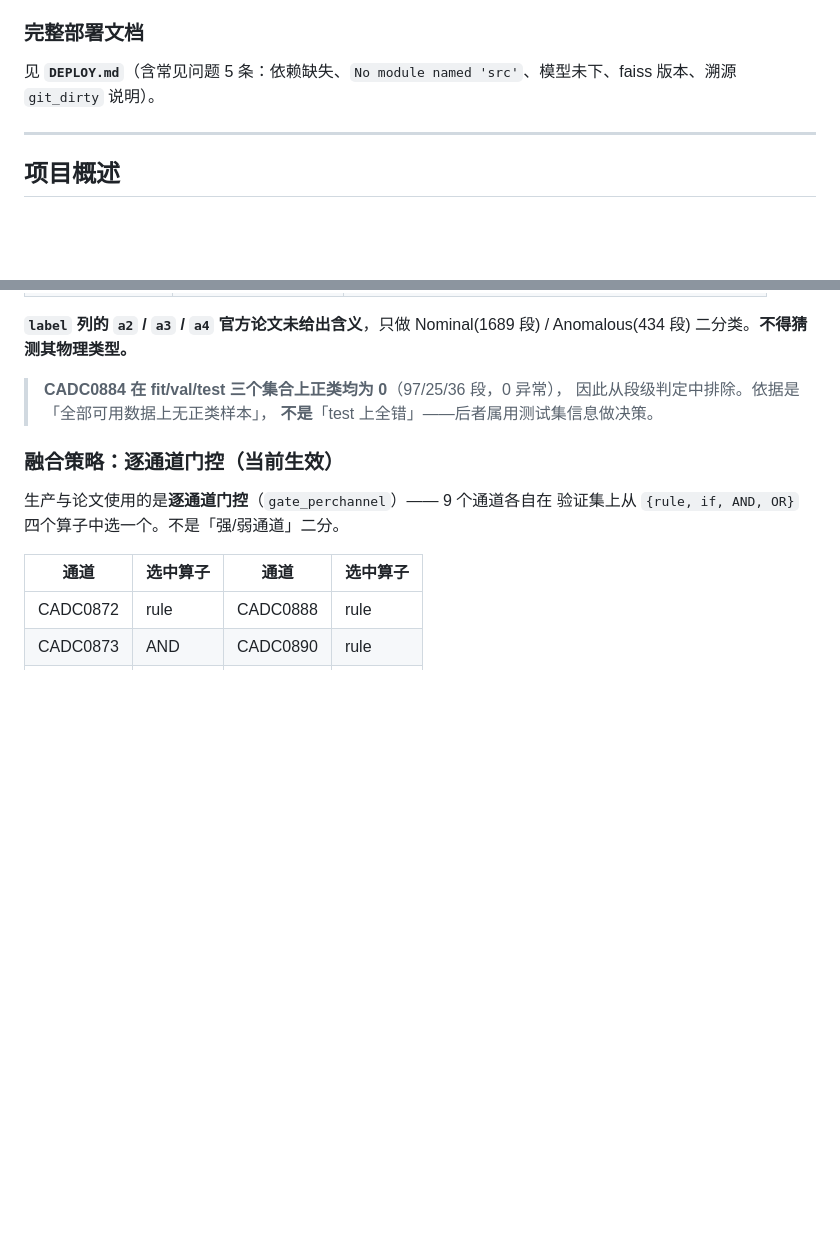
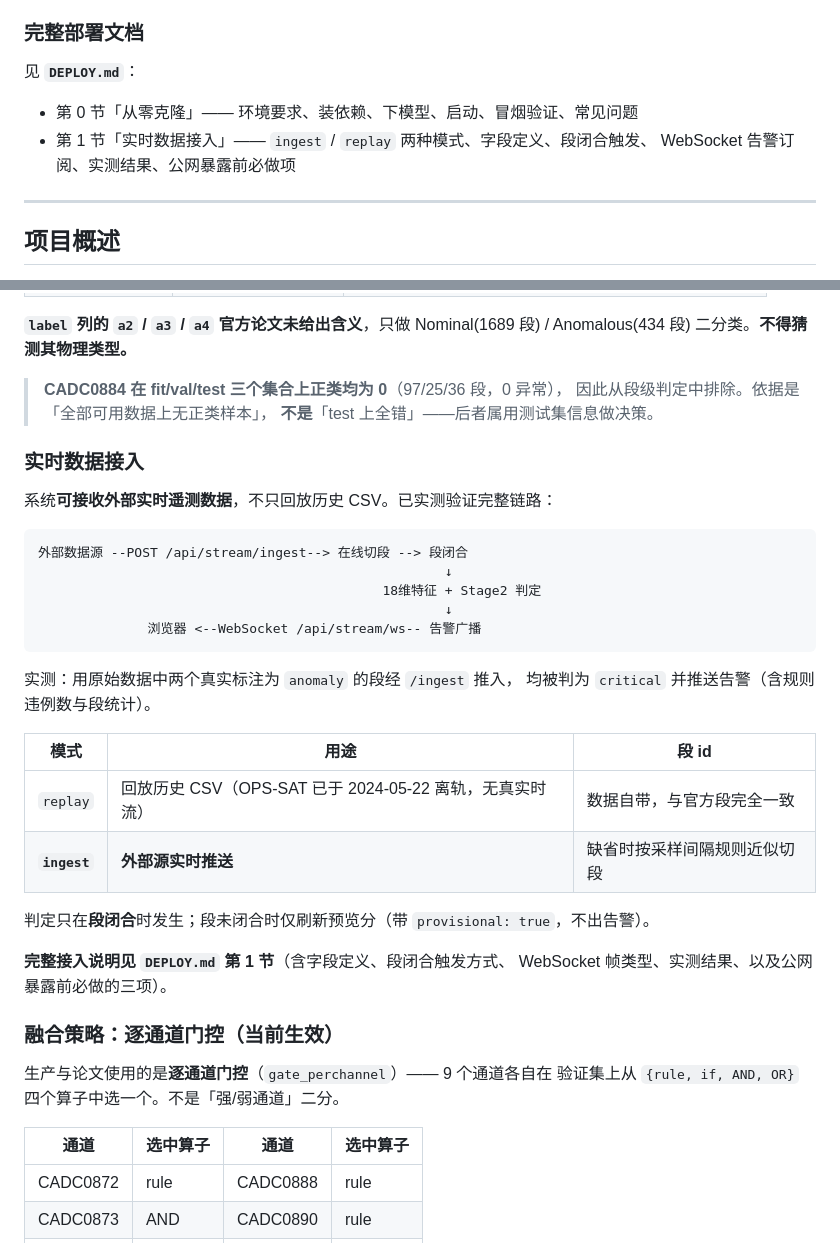
Before and after one commit to Jerry518520/microsat-anomaly-analysis, a Markdown page: README.md, 2 parts joined by grey strips. GitHub-like rendering; blank space fills up the shorter version.

````diff
--- a/README.md
+++ b/README.md
@@ -162,7 +162,10 @@ print('完成，解释条数 =', len(r))
 - **除 `/api/explanation/query`（RAG 问答）需要 2.2 GiB 嵌入模型外，其余接口仅需仓库内数据即可联调**，无需模型权重。
 
 ### 完整部署文档
-见 **`DEPLOY.md`**（含常见问题 5 条：依赖缺失、`No module named 'src'`、模型未下、faiss 版本、溯源 `git_dirty` 说明）。
+见 **`DEPLOY.md`**：
+- 第 0 节「从零克隆」—— 环境要求、装依赖、下模型、启动、冒烟验证、常见问题
+- 第 1 节「实时数据接入」—— `ingest` / `replay` 两种模式、字段定义、段闭合触发、
+  WebSocket 告警订阅、实测结果、公网暴露前必做项
 
 ---
 
@@ -356,6 +359,31 @@ Nominal(1689 段) / Anomalous(434 段) 二分类。**不得猜测其物理类型
 > **CADC0884 在 fit/val/test 三个集合上正类均为 0**（97/25/36 段，0 异常），
 > 因此从段级判定中排除。依据是「全部可用数据上无正类样本」，
 > **不是**「test 上全错」——后者属用测试集信息做决策。
+
+### 实时数据接入
+
+系统**可接收外部实时遥测数据**，不只回放历史 CSV。已实测验证完整链路：
+
+```
+外部数据源 --POST /api/stream/ingest--> 在线切段 --> 段闭合
+                                                    ↓
+                                            18维特征 + Stage2 判定
+                                                    ↓
+              浏览器 <--WebSocket /api/stream/ws-- 告警广播
+```
+
+实测：用原始数据中两个真实标注为 `anomaly` 的段经 `/ingest` 推入，
+均被判为 `critical` 并推送告警（含规则违例数与段统计）。
+
+| 模式 | 用途 | 段 id |
+|---|---|---|
+| `replay` | 回放历史 CSV（OPS-SAT 已于 2024-05-22 离轨，无真实时流） | 数据自带，与官方段完全一致 |
+| **`ingest`** | **外部源实时推送** | 缺省时按采样间隔规则近似切段 |
+
+判定只在**段闭合**时发生；段未闭合时仅刷新预览分（带 `provisional: true`，不出告警）。
+
+**完整接入说明见 `DEPLOY.md` 第 1 节**（含字段定义、段闭合触发方式、
+WebSocket 帧类型、实测结果、以及公网暴露前必做的三项）。
 
 ### 融合策略：逐通道门控（当前生效）
 
````
Also changed, not shown: DEPLOY.md (+118 -1 lines).
